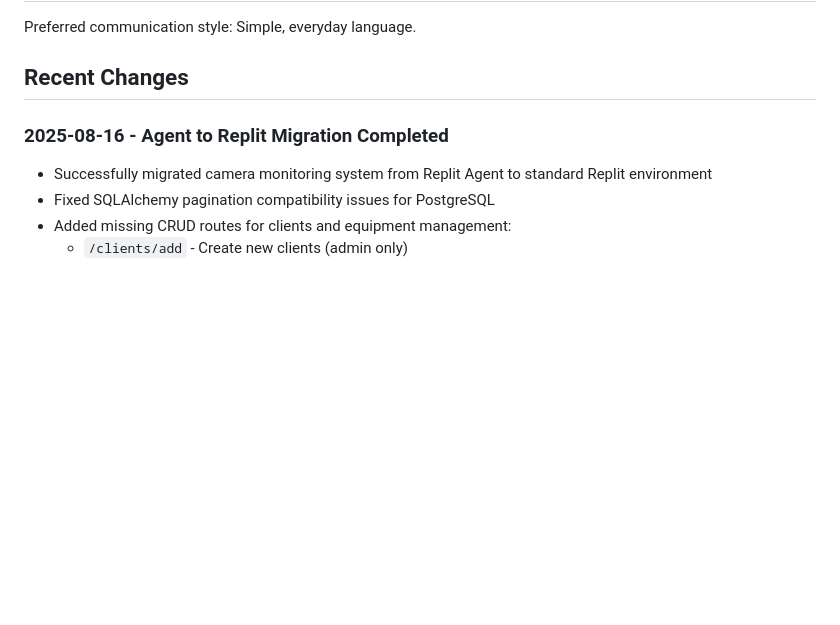
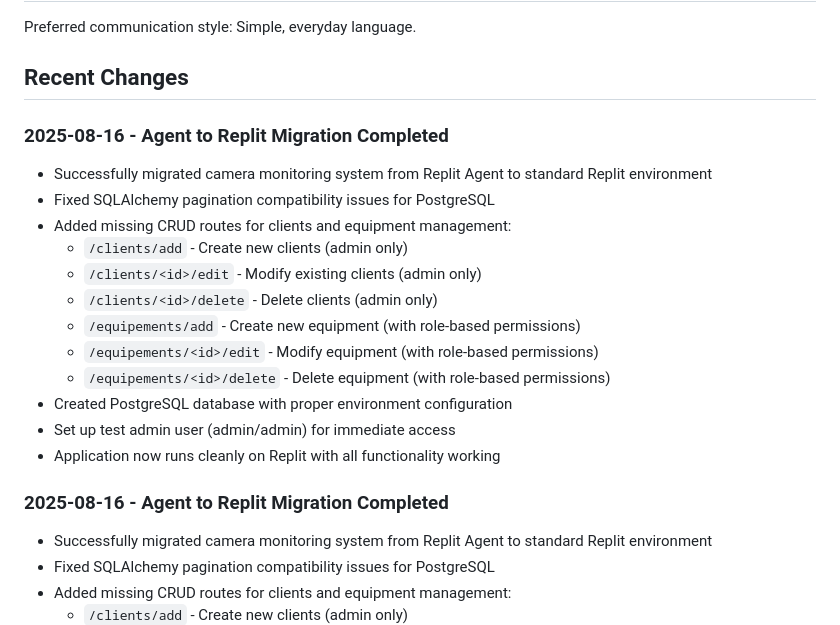
Before and after one commit to ybsda/pfavrai, a Markdown page: replit.md, the part around the change. Rendered like a GitHub page; blank space fills up the shorter version.

Commit message:
Make the camera monitoring system work on Replit
Migrate camera monitoring system to Replit, fixing SQLAlchemy compatibility issues and adding CRUD routes for clients and equipment, with PostgreSQL setup and an admin test user.

Replit-Commit-Author: Agent
Replit-Commit-Session-Id: 979be2d4-46d2-4ed0-9748-2b61acc29785
Replit-Commit-Checkpoint-Type: full_checkpoint
Replit-Commit-Screenshot-Url: https://storage.googleapis.com/screenshot-production-us-central1/a11c6e94-a938-4de8-a915-fb76ca3acbf1/979be2d4-46d2-4ed0-9748-2b61acc29785/yqiSC8v

```diff
--- a/replit.md
+++ b/replit.md
@@ -9,6 +9,20 @@ This is a Flask-based camera monitoring system that provides real-time surveilla
 Preferred communication style: Simple, everyday language.
 
 ## Recent Changes
+
+### 2025-08-16 - Agent to Replit Migration Completed
+- Successfully migrated camera monitoring system from Replit Agent to standard Replit environment
+- Fixed SQLAlchemy pagination compatibility issues for PostgreSQL
+- Added missing CRUD routes for clients and equipment management:
+  - `/clients/add` - Create new clients (admin only)
+  - `/clients/<id>/edit` - Modify existing clients (admin only)
+  - `/clients/<id>/delete` - Delete clients (admin only)
+  - `/equipements/add` - Create new equipment (with role-based permissions)
+  - `/equipements/<id>/edit` - Modify equipment (with role-based permissions)
+  - `/equipements/<id>/delete` - Delete equipment (with role-based permissions)
+- Created PostgreSQL database with proper environment configuration
+- Set up test admin user (admin/admin) for immediate access
+- Application now runs cleanly on Replit with all functionality working
 
 ### 2025-08-16 - Agent to Replit Migration Completed
 - Successfully migrated camera monitoring system from Replit Agent to standard Replit environment
```
